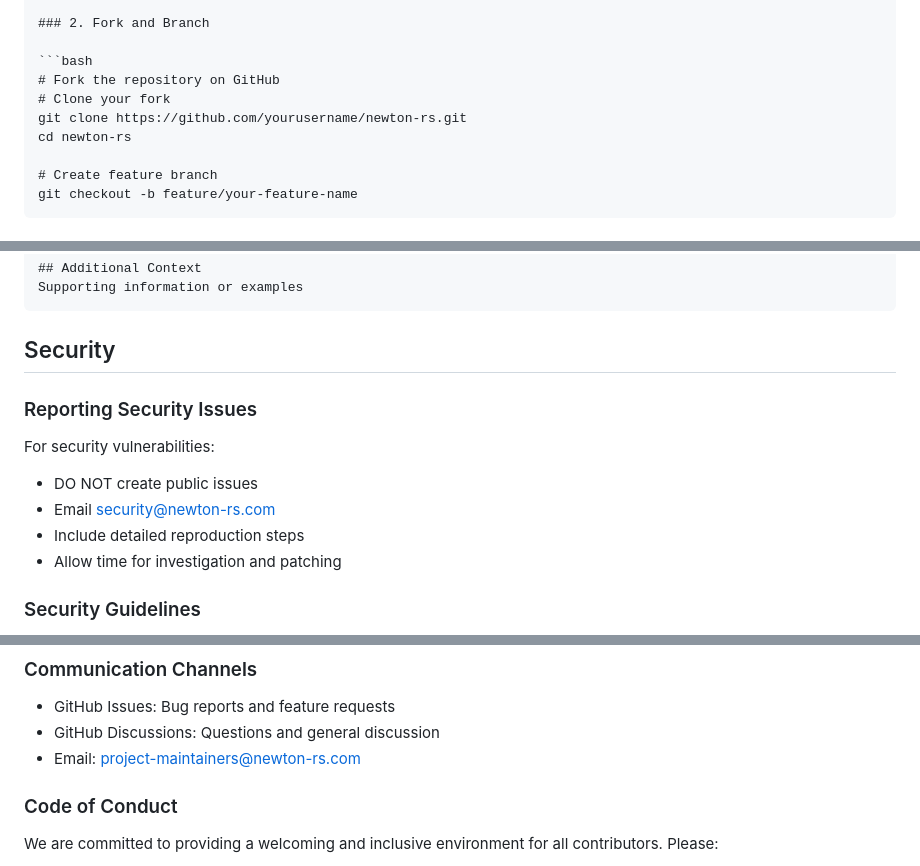
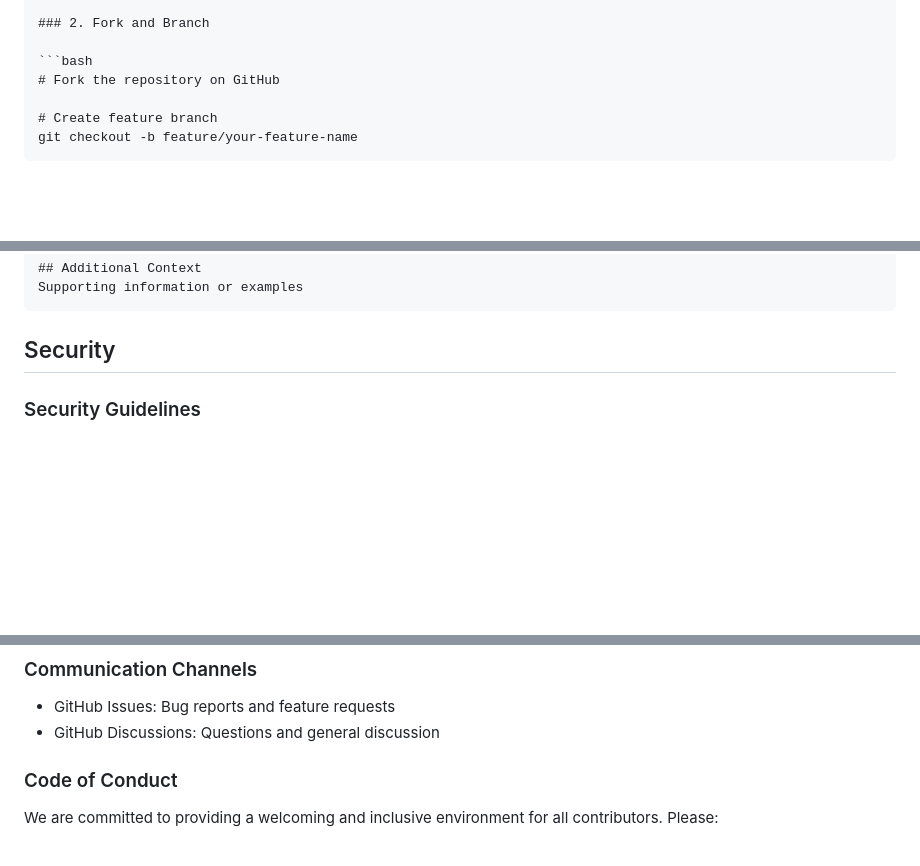
Before and after one commit to RagonautZero/Newton.RS, a Markdown page: CONTRIBUTING.md, 3 parts joined by grey strips. GitHub-like rendering; blank space fills up the shorter version.

````diff
--- a/CONTRIBUTING.md
+++ b/CONTRIBUTING.md
@@ -63,9 +63,6 @@ Before making changes, create an issue to discuss:
 
 ```bash
 # Fork the repository on GitHub
-# Clone your fork
-git clone https://github.com/yourusername/newton-rs.git
-cd newton-rs
 
 # Create feature branch
 git checkout -b feature/your-feature-name
@@ -206,13 +203,6 @@ Supporting information or examples
 
 ## Security
 
-### Reporting Security Issues
-
-For security vulnerabilities:
-- DO NOT create public issues
-- Email security@newton-rs.com
-- Include detailed reproduction steps
-- Allow time for investigation and patching
 
 ### Security Guidelines
 
@@ -242,7 +232,7 @@ Newton.RS follows semantic versioning (SemVer):
 
 - GitHub Issues: Bug reports and feature requests
 - GitHub Discussions: Questions and general discussion
-- Email: project-maintainers@newton-rs.com
+
 
 ### Code of Conduct
 
````
